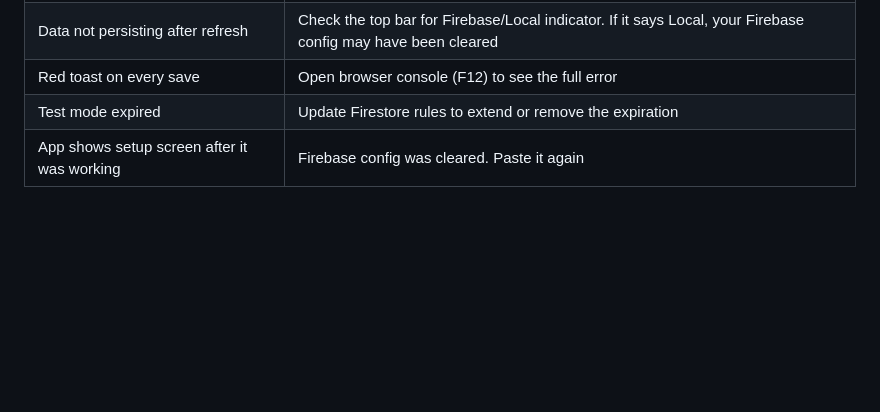
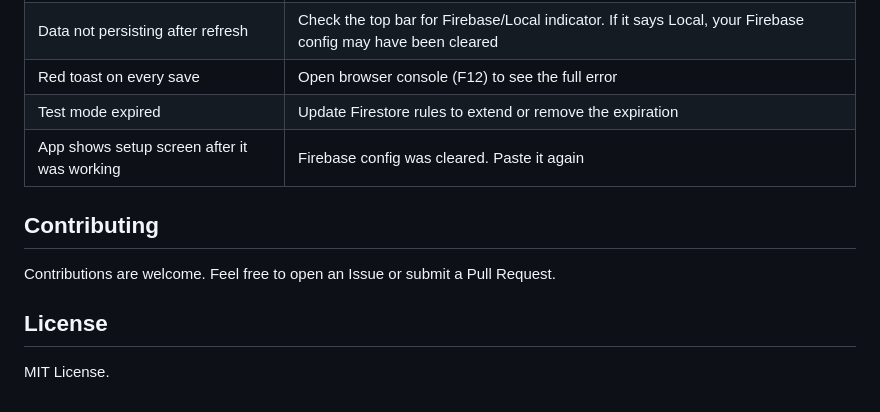
Before and after one commit to eliandev/muaythai-tracker, a Markdown page: README.md, the part around the change. Drawn GitHub-style; blank space fills up the shorter version.

Commit message:
Update README with contributing and license sections
Added contributing guidelines and license information.

```diff
--- a/README.md
+++ b/README.md
@@ -143,4 +143,12 @@ service cloud.firestore {
 | Data not persisting after refresh | Check the top bar for Firebase/Local indicator. If it says Local, your Firebase config may have been cleared |
 | Red toast on every save | Open browser console (F12) to see the full error |
 | Test mode expired | Update Firestore rules to extend or remove the expiration |
-| App shows setup screen after it was working | Firebase config was cleared. Paste it again |
+| App shows setup screen after it was working | Firebase config was cleared. Paste it again
+
+## Contributing
+
+Contributions are welcome. Feel free to open an Issue or submit a Pull Request.
+
+## License
+
+MIT License.
```
